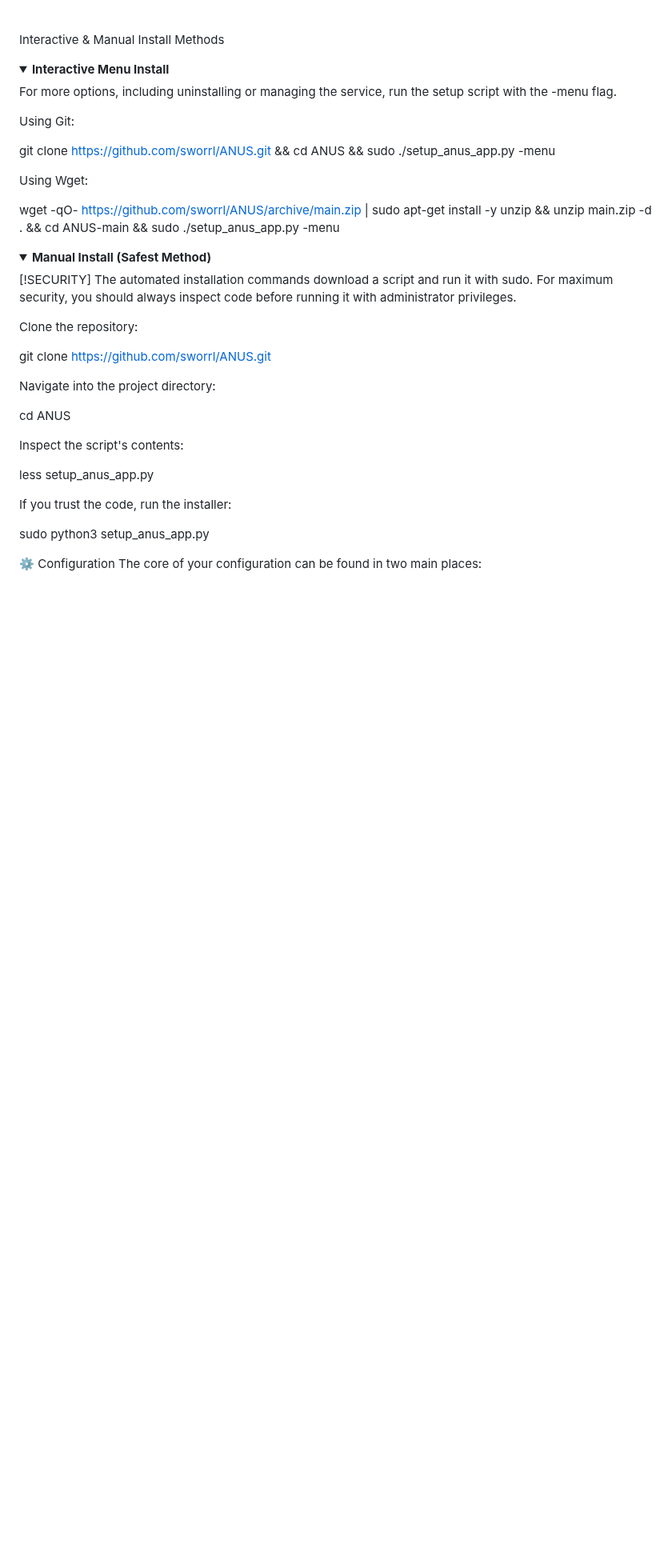
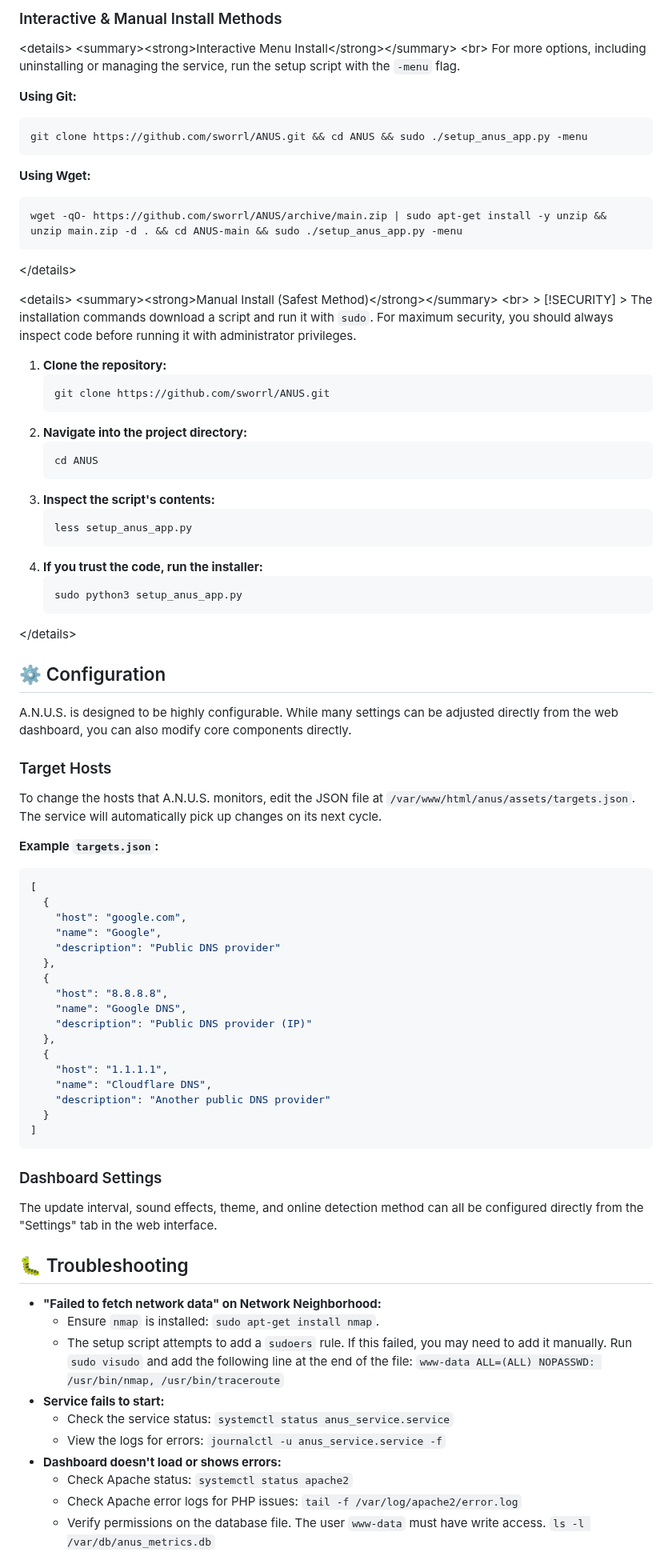
Before and after one commit to sworrl/ANUS, a Markdown page: README.md, the part around one of its changes. Shown at 80% size. Drawn GitHub-style; folded sections open; blank space fills up the shorter version.

Commit message:
Update README.md
Damn markdown f ups fixed

````diff
--- a/README.md
+++ b/README.md
@@ -135,46 +123,96 @@ wget -qO- https://github.com/sworrl/ANUS/archive/main.zip | sudo apt-get install
 
-<br>
+### Interactive & Manual Install Methods
 
-Interactive & Manual Install Methods
-<details>
-<summary><strong>Interactive Menu Install</strong></summary>
+\<details\>
+\<summary\>\<strong\>Interactive Menu Install\</strong\>\</summary\>
+\<br\>
+For more options, including uninstalling or managing the service, run the setup script with the `-menu` flag.
 
-For more options, including uninstalling or managing the service, run the setup script with the -menu flag.
+**Using Git:**
 
-Using Git:
+```bash
+git clone https://github.com/sworrl/ANUS.git && cd ANUS && sudo ./setup_anus_app.py -menu
+```
 
-git clone https://github.com/sworrl/ANUS.git && cd ANUS && sudo ./setup_anus_app.py -menu
+**Using Wget:**
 
-Using Wget:
+```bash
+wget -qO- https://github.com/sworrl/ANUS/archive/main.zip | sudo apt-get install -y unzip && unzip main.zip -d . && cd ANUS-main && sudo ./setup_anus_app.py -menu
+```
 
-wget -qO- https://github.com/sworrl/ANUS/archive/main.zip | sudo apt-get install -y unzip && unzip main.zip -d . && cd ANUS-main && sudo ./setup_anus_app.py -menu
+\</details\>
 
-</details>
+\<details\>
+\<summary\>\<strong\>Manual Install (Safest Method)\</strong\>\</summary\>
+\<br\>
+\> [\!SECURITY]
+\> The installation commands download a script and run it with `sudo`. For maximum security, you should always inspect code before running it with administrator privileges.
 
-<details>
-<summary><strong>Manual Install (Safest Method)</strong></summary>
+1.  **Clone the repository:**
+    ```bash
+    git clone https://github.com/sworrl/ANUS.git
+    ```
+2.  **Navigate into the project directory:**
+    ```bash
+    cd ANUS
+    ```
+3.  **Inspect the script's contents:**
+    ```bash
+    less setup_anus_app.py
+    ```
+4.  **If you trust the code, run the installer:**
+    ```bash
+    sudo python3 setup_anus_app.py
+    ```
 
-[!SECURITY]
-The automated installation commands download a script and run it with sudo. For maximum security, you should always inspect code before running it with administrator privileges.
+\</details\>
 
-Clone the repository:
+## ⚙️ Configuration
 
-git clone https://github.com/sworrl/ANUS.git
+A.N.U.S. is designed to be highly configurable. While many settings can be adjusted directly from the web dashboard, you can also modify core components directly.
 
-Navigate into the project directory:
+### Target Hosts
 
-cd ANUS
+To change the hosts that A.N.U.S. monitors, edit the JSON file at `/var/www/html/anus/assets/targets.json`. The service will automatically pick up changes on its next cycle.
 
-Inspect the script's contents:
+**Example `targets.json`:**
 
-less setup_anus_app.py
+```json
+[
+  {
+    "host": "google.com",
+    "name": "Google",
+    "description": "Public DNS provider"
+  },
+  {
+    "host": "8.8.8.8",
+    "name": "Google DNS",
+    "description": "Public DNS provider (IP)"
+  },
+  {
+    "host": "1.1.1.1",
+    "name": "Cloudflare DNS",
+    "description": "Another public DNS provider"
+  }
+]
+```
 
-If you trust the code, run the installer:
+### Dashboard Settings
 
-sudo python3 setup_anus_app.py
+The update interval, sound effects, theme, and online detection method can all be configured directly from the "Settings" tab in the web interface.
 
-</details>
+## 🐛 Troubleshooting
 
-⚙️ Configuration
-The core of your configuration can be found in two main places:
+  - **"Failed to fetch network data" on Network Neighborhood:**
+      - Ensure `nmap` is installed: `sudo apt-get install nmap`.
+      - The setup script attempts to add a `sudoers` rule. If this failed, you may need to add it manually. Run `sudo visudo` and add the following line at the end of the file:
+        `www-data ALL=(ALL) NOPASSWD: /usr/bin/nmap, /usr/bin/traceroute`
+  - **Service fails to start:**
+      - Check the service status: `systemctl status anus_service.service`
+      - View the logs for errors: `journalctl -u anus_service.service -f`
+  - **Dashboard doesn't load or shows errors:**
+      - Check Apache status: `systemctl status apache2`
+      - Check Apache error logs for PHP issues: `tail -f /var/log/apache2/error.log`
+      - Verify permissions on the database file. The user `www-data` must have write access.
+        `ls -l /var/db/anus_metrics.db`
 
````
Also changed, not shown: other parts of README.md (+88 -128 lines).
